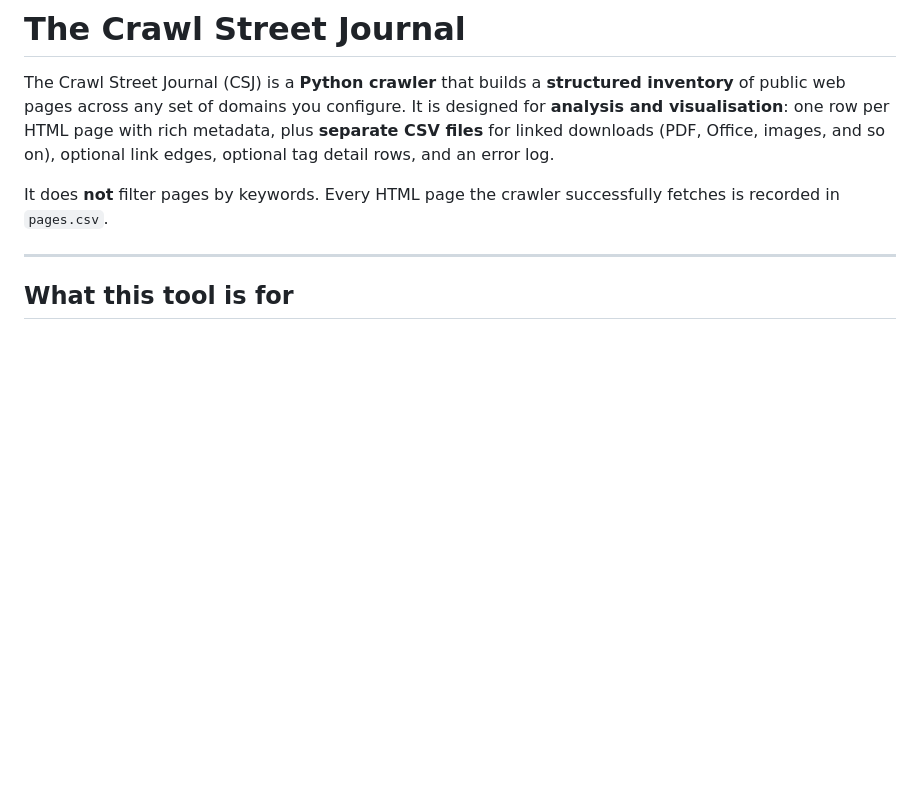
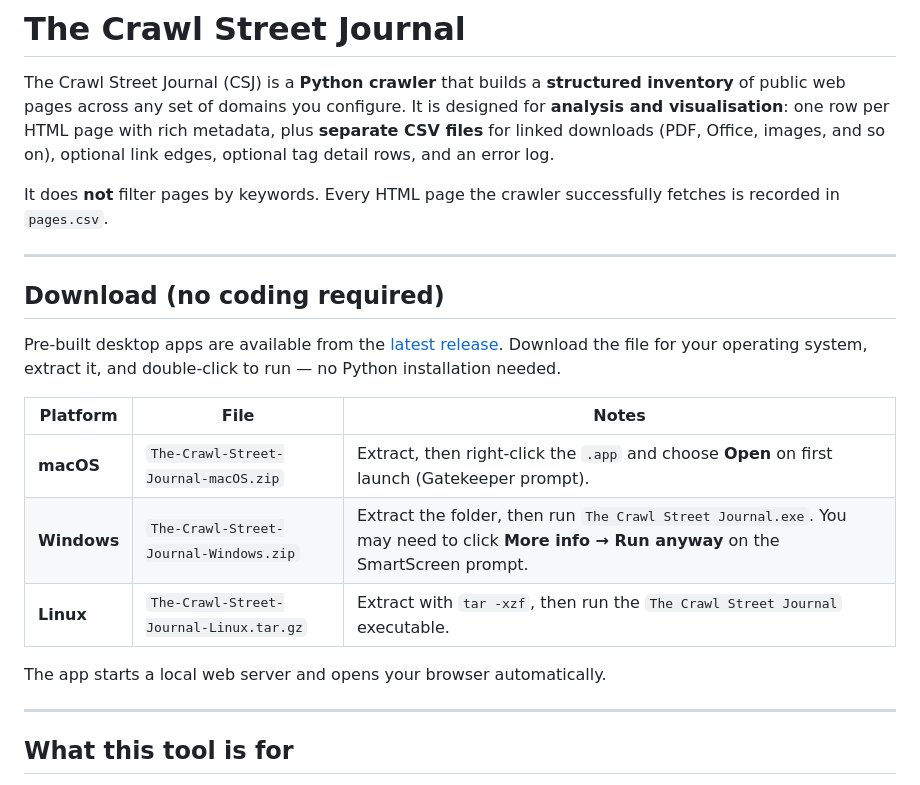
Before and after one commit to hooperstu/CrawlStreetJournal, a Markdown page: README.md, the part around the change. Drawn GitHub-style; blank space fills up the shorter version.

Commit message:
Add download instructions to README and tag v1.0.0
Added a "Download" section near the top of README.md so users
can find the pre-built desktop apps from the GitHub Releases page.

```diff
--- a/README.md
+++ b/README.md
@@ -3,6 +3,20 @@
 The Crawl Street Journal (CSJ) is a **Python crawler** that builds a **structured inventory** of public web pages across any set of domains you configure. It is designed for **analysis and visualisation**: one row per HTML page with rich metadata, plus **separate CSV files** for linked downloads (PDF, Office, images, and so on), optional link edges, optional tag detail rows, and an error log.
 
 It does **not** filter pages by keywords. Every HTML page the crawler successfully fetches is recorded in `pages.csv`.
+
+---
+
+## Download (no coding required)
+
+Pre-built desktop apps are available from the [latest release](https://github.com/hooperstu/CrawlStreetJournal/releases/latest). Download the file for your operating system, extract it, and double-click to run — no Python installation needed.
+
+| Platform | File | Notes |
+|----------|------|-------|
+| **macOS** | `The-Crawl-Street-Journal-macOS.zip` | Extract, then right-click the `.app` and choose **Open** on first launch (Gatekeeper prompt). |
+| **Windows** | `The-Crawl-Street-Journal-Windows.zip` | Extract the folder, then run `The Crawl Street Journal.exe`. You may need to click **More info → Run anyway** on the SmartScreen prompt. |
+| **Linux** | `The-Crawl-Street-Journal-Linux.tar.gz` | Extract with `tar -xzf`, then run the `The Crawl Street Journal` executable. |
+
+The app starts a local web server and opens your browser automatically.
 
 ---
 
```
